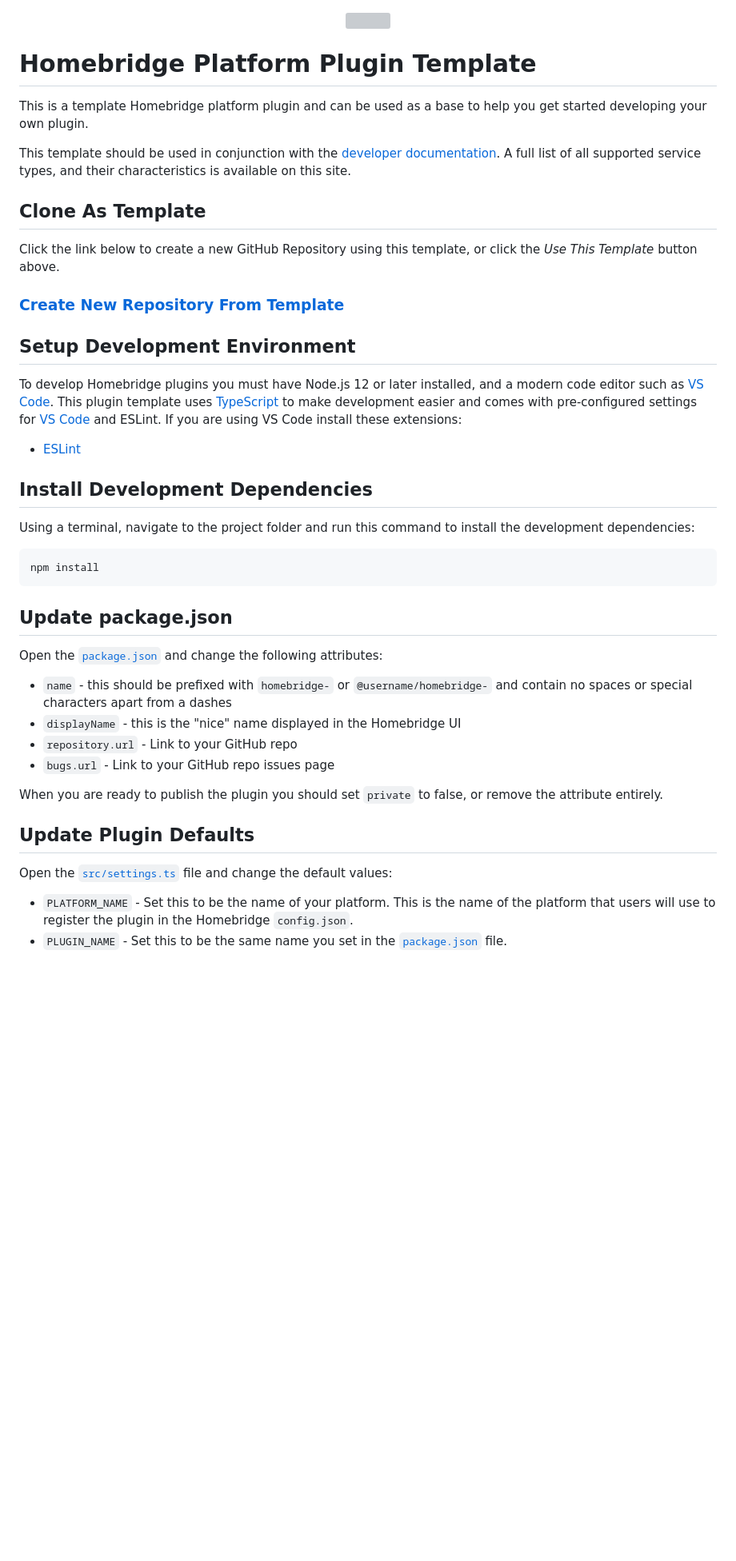
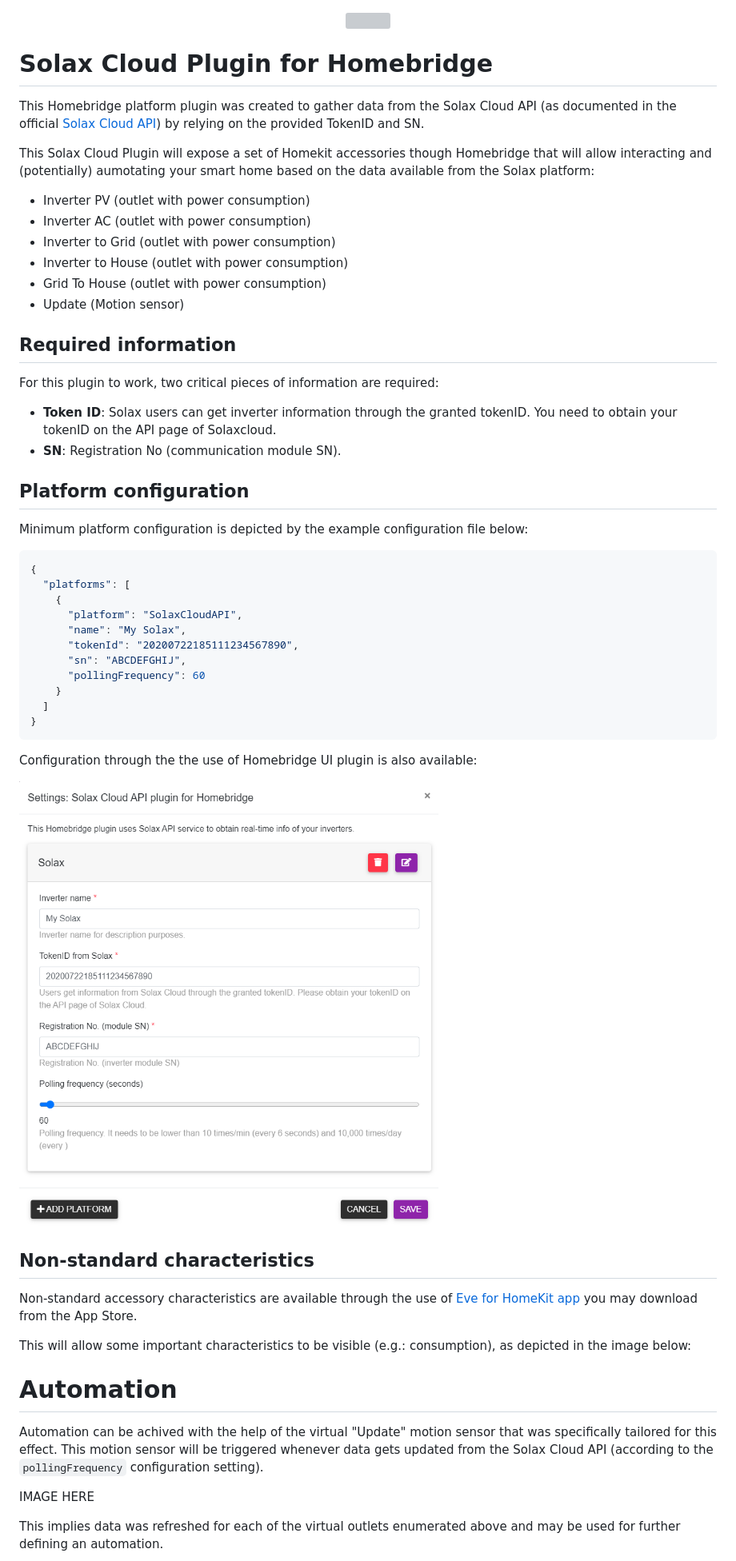
Before and after one commit to AllMightySauron/homebride-solaxcloud-api, a Markdown page: README.md, the part around one of its changes. Shown at 80% size. GitHub-like rendering; pictures changed too: images/homebridge-ui.png (added); blank space fills up the shorter version; grey boxes are pictures that could not be loaded.

Commit message:
first official release

````diff
--- a/README.md
+++ b/README.md
@@ -6,51 +6,61 @@
 </p>
 
 
-# Homebridge Platform Plugin Template
+# Solax Cloud Plugin for Homebridge
 
-This is a template Homebridge platform plugin and can be used as a base to help you get started developing your own plugin.
 
-This template should be used in conjunction with the [developer documentation](https://developers.homebridge.io/). A full list of all supported service types, and their characteristics is available on this site.
+This Homebridge platform plugin was created to gather data from the Solax Cloud API (as documented in the official [Solax Cloud API](https://www.eu.solaxcloud.com/phoebus/resource/files/userGuide/Solax_API_for_End-user_V1.0.pdf)) by relying on the provided TokenID and SN.
 
-## Clone As Template
+This Solax Cloud Plugin will expose a set of Homekit accessories though Homebridge that will allow interacting and (potentially) aumotating your smart home based on the data available from the Solax platform:
 
-Click the link below to create a new GitHub Repository using this template, or click the *Use This Template* button above.
+- Inverter PV (outlet with power consumption)
+- Inverter AC (outlet with power consumption)
+- Inverter to Grid (outlet with power consumption)
+- Inverter to House (outlet with power consumption)
+- Grid To House (outlet with power consumption)
+- Update (Motion sensor)
 
-<span align="center">
+## Required information
 
-### [Create New Repository From Template](https://github.com/homebridge/homebridge-plugin-template/generate)
+For this plugin to work, two critical pieces of information are required:
 
-</span>
+- **Token ID**: Solax users can get inverter information through the granted tokenID. You need to obtain your tokenID on the API page of Solaxcloud.
+- **SN**: Registration No (communication module SN).
 
-## Setup Development Environment
+## Platform configuration
 
-To develop Homebridge plugins you must have Node.js 12 or later installed, and a modern code editor such as [VS Code](https://code.visualstudio.com/). This plugin template uses [TypeScript](https://www.typescriptlang.org/) to make development easier and comes with pre-configured settings for [VS Code](https://code.visualstudio.com/) and ESLint. If you are using VS Code install these extensions:
+Minimum platform configuration is depicted by the example configuration file below:
 
-* [ESLint](https://marketplace.visualstudio.com/items?itemName=dbaeumer.vscode-eslint)
+```json
+{
+  "platforms": [
+    {
+      "platform": "SolaxCloudAPI",
+      "name": "My Solax",
+      "tokenId": "20200722185111234567890",
+      "sn": "ABCDEFGHIJ",
+      "pollingFrequency": 60
+    }
+  ]
+}
+```
+Configuration through the the use of Homebridge UI plugin is also available:
 
-## Install Development Dependencies
+![md](./images/homebridge-ui.png)
 
-Using a terminal, navigate to the project folder and run this command to install the development dependencies:
+## Non-standard characteristics
 
-```
-npm install
-```
+Non-standard accessory characteristics are available through the use of [Eve for HomeKit app](https://apps.apple.com/us/app/eve-for-homekit/id917695792) you may download from the App Store.
 
-## Update package.json
+This will allow some important characteristics to be visible (e.g.: consumption), as depicted in the image below:
 
-Open the [`package.json`](./package.json) and change the following attributes:
 
-* `name` - this should be prefixed with `homebridge-` or `@username/homebridge-` and contain no spaces or special characters apart from a dashes
-* `displayName` - this is the "nice" name displayed in the Homebridge UI
-* `repository.url` - Link to your GitHub repo
-* `bugs.url` - Link to your GitHub repo issues page
 
-When you are ready to publish the plugin you should set `private` to false, or remove the attribute entirely.
+# Automation
 
-## Update Plugin Defaults
+Automation can be achived with the help of the virtual "Update" motion sensor that was specifically tailored for this effect. This motion sensor will be triggered whenever data gets updated from the Solax Cloud API (according to the `pollingFrequency` configuration setting).
 
-Open the [`src/settings.ts`](./src/settings.ts) file and change the default values:
+IMAGE HERE
 
-* `PLATFORM_NAME` - Set this to be the name of your platform. This is the name of the platform that users will use to register the plugin in the Homebridge `config.json`.
-* `PLUGIN_NAME` - Set this to be the same name you set in the [`package.json`](./package.json) file.
+This implies data was refreshed for each of the virtual outlets enumerated above and may be used for further defining an automation.
 
````
Also changed, not shown: other parts of README.md (+6 -88 lines), 2 other files.
